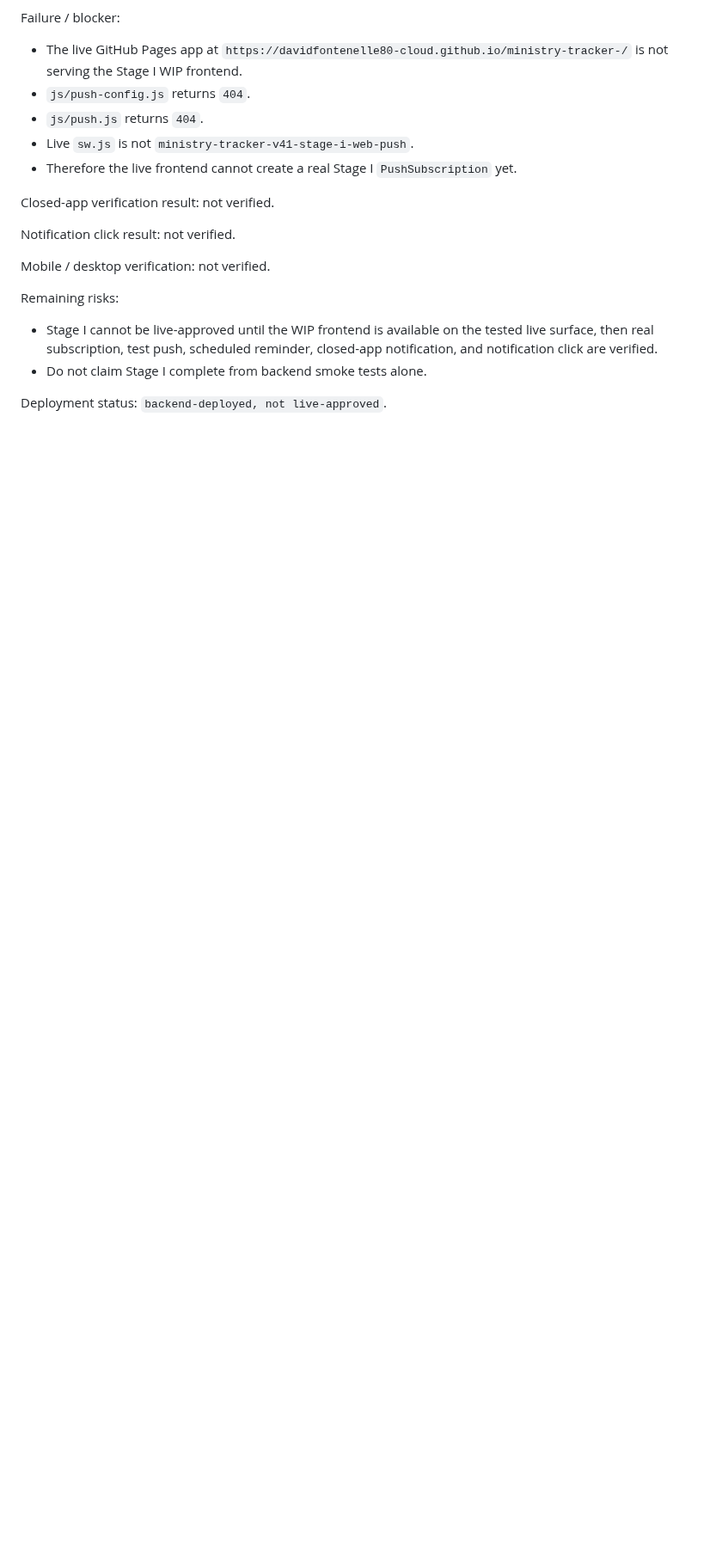
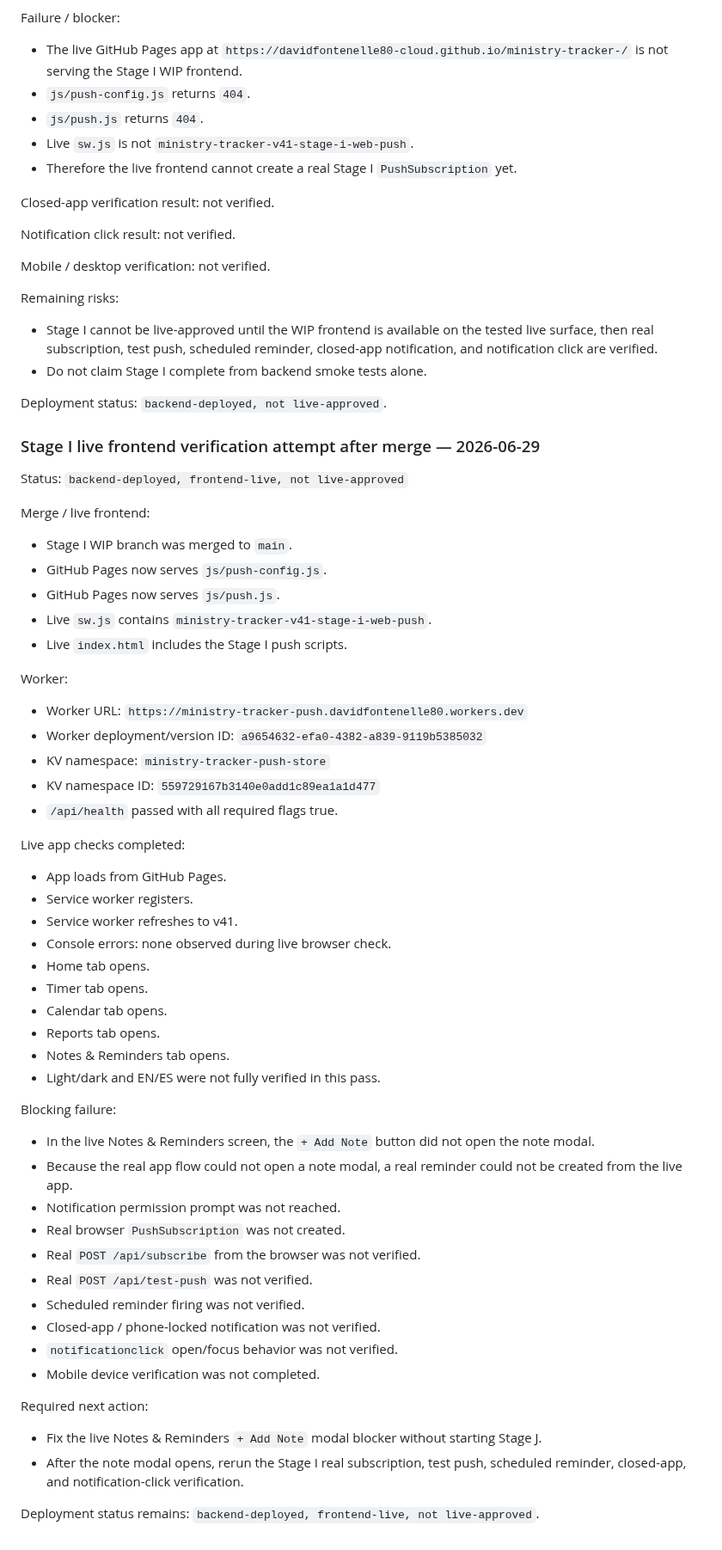
Before and after one commit to davidfontenelle80-cloud/ministry-tracker-, a Markdown page: docs/stage-notes/2026-06-23-ministry-notes-categories-calendar-plan.md, the part around the change. Shown at 86% size. Drawn GitHub-style; blank space fills up the shorter version.

Commit message:
docs: record Stage I live verification blocker

```diff
--- a/docs/stage-notes/2026-06-23-ministry-notes-categories-calendar-plan.md
+++ b/docs/stage-notes/2026-06-23-ministry-notes-categories-calendar-plan.md
@@ -1968,3 +1968,56 @@ Remaining risks:
 - Do not claim Stage I complete from backend smoke tests alone.
 
 Deployment status: `backend-deployed, not live-approved`.
+
+### Stage I live frontend verification attempt after merge — 2026-06-29
+
+Status: `backend-deployed, frontend-live, not live-approved`
+
+Merge / live frontend:
+
+- Stage I WIP branch was merged to `main`.
+- GitHub Pages now serves `js/push-config.js`.
+- GitHub Pages now serves `js/push.js`.
+- Live `sw.js` contains `ministry-tracker-v41-stage-i-web-push`.
+- Live `index.html` includes the Stage I push scripts.
+
+Worker:
+
+- Worker URL: `https://ministry-tracker-push.davidfontenelle80.workers.dev`
+- Worker deployment/version ID: `a9654632-efa0-4382-a839-9119b5385032`
+- KV namespace: `ministry-tracker-push-store`
+- KV namespace ID: `559729167b3140e0add1c89ea1a1d477`
+- `/api/health` passed with all required flags true.
+
+Live app checks completed:
+
+- App loads from GitHub Pages.
+- Service worker registers.
+- Service worker refreshes to v41.
+- Console errors: none observed during live browser check.
+- Home tab opens.
+- Timer tab opens.
+- Calendar tab opens.
+- Reports tab opens.
+- Notes & Reminders tab opens.
+- Light/dark and EN/ES were not fully verified in this pass.
+
+Blocking failure:
+
+- In the live Notes & Reminders screen, the `+ Add Note` button did not open the note modal.
+- Because the real app flow could not open a note modal, a real reminder could not be created from the live app.
+- Notification permission prompt was not reached.
+- Real browser `PushSubscription` was not created.
+- Real `POST /api/subscribe` from the browser was not verified.
+- Real `POST /api/test-push` was not verified.
+- Scheduled reminder firing was not verified.
+- Closed-app / phone-locked notification was not verified.
+- `notificationclick` open/focus behavior was not verified.
+- Mobile device verification was not completed.
+
+Required next action:
+
+- Fix the live Notes & Reminders `+ Add Note` modal blocker without starting Stage J.
+- After the note modal opens, rerun the Stage I real subscription, test push, scheduled reminder, closed-app, and notification-click verification.
+
+Deployment status remains: `backend-deployed, frontend-live, not live-approved`.
```
Also changed, not shown: docs/stage-notes/2026-06-27-ministry-current-handoff-and-remaining-work.md (+9 -0 lines).
